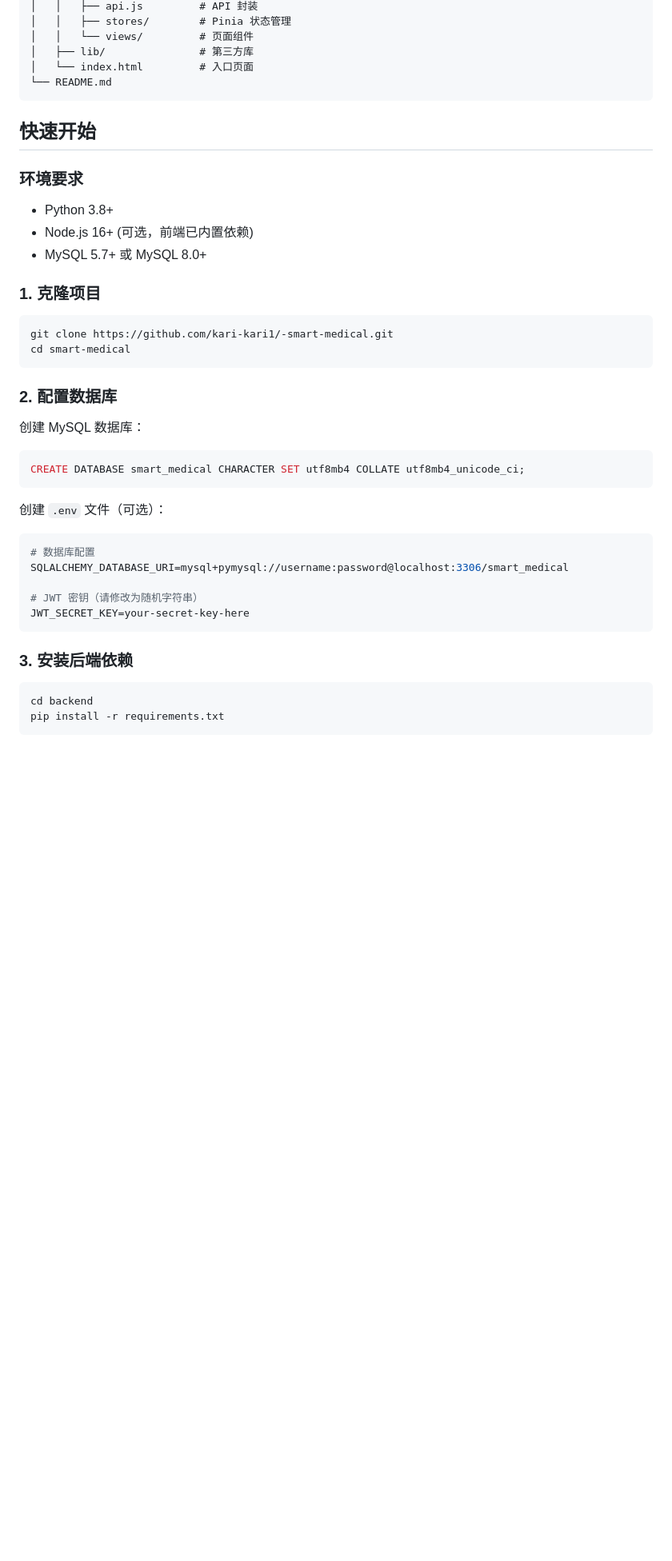
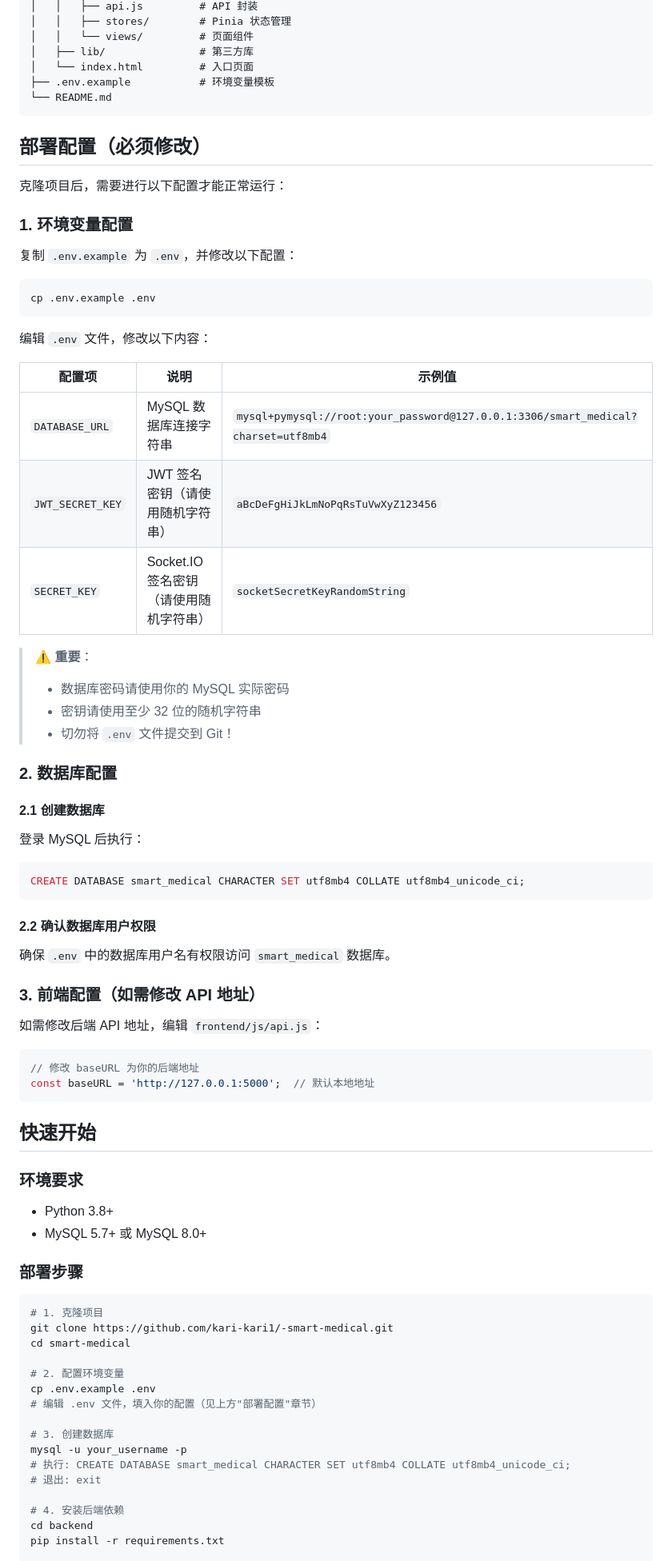
Before and after one commit to kari-kari1/-smart-medical, a Markdown page: README.md, the part around one of its changes. Shown at 80% size. Drawn GitHub-style; blank space fills up the shorter version.

Commit message:
Update README with detailed deployment configuration guide

````diff
--- a/README.md
+++ b/README.md
@@ -69,41 +70,81 @@ smart-medical/
 │   │   └── views/         # 页面组件
 │   ├── lib/               # 第三方库
 │   └── index.html         # 入口页面
+├── .env.example           # 环境变量模板
 └── README.md
+```
+
+## 部署配置（必须修改）
+
+克隆项目后，需要进行以下配置才能正常运行：
+
+### 1. 环境变量配置
+
+复制 `.env.example` 为 `.env`，并修改以下配置：
+
+```bash
+cp .env.example .env
+```
+
+编辑 `.env` 文件，修改以下内容：
+
+| 配置项 | 说明 | 示例值 |
+|--------|------|--------|
+| `DATABASE_URL` | MySQL 数据库连接字符串 | `mysql+pymysql://root:your_password@127.0.0.1:3306/smart_medical?charset=utf8mb4` |
+| `JWT_SECRET_KEY` | JWT 签名密钥（请使用随机字符串） | `aBcDeFgHiJkLmNoPqRsTuVwXyZ123456` |
+| `SECRET_KEY` | Socket.IO 签名密钥（请使用随机字符串） | `socketSecretKeyRandomString` |
+
+> ⚠️ **重要**：
+> - 数据库密码请使用你的 MySQL 实际密码
+> - 密钥请使用至少 32 位的随机字符串
+> - 切勿将 `.env` 文件提交到 Git！
+
+### 2. 数据库配置
+
+#### 2.1 创建数据库
+
+登录 MySQL 后执行：
+
+```sql
+CREATE DATABASE smart_medical CHARACTER SET utf8mb4 COLLATE utf8mb4_unicode_ci;
+```
+
+#### 2.2 确认数据库用户权限
+
+确保 `.env` 中的数据库用户名有权限访问 `smart_medical` 数据库。
+
+### 3. 前端配置（如需修改 API 地址）
+
+如需修改后端 API 地址，编辑 `frontend/js/api.js`：
+
+```javascript
+// 修改 baseURL 为你的后端地址
+const baseURL = 'http://127.0.0.1:5000';  // 默认本地地址
 ```
 
 ## 快速开始
 
 ### 环境要求
 - Python 3.8+
-- Node.js 16+ (可选，前端已内置依赖)
 - MySQL 5.7+ 或 MySQL 8.0+
 
-### 1. 克隆项目
+### 部署步骤
+
 ```bash
+# 1. 克隆项目
 git clone https://github.com/kari-kari1/-smart-medical.git
 cd smart-medical
-```
 
-### 2. 配置数据库
+# 2. 配置环境变量
+cp .env.example .env
+# 编辑 .env 文件，填入你的配置（见上方"部署配置"章节）
 
-创建 MySQL 数据库：
-```sql
-CREATE DATABASE smart_medical CHARACTER SET utf8mb4 COLLATE utf8mb4_unicode_ci;
-```
+# 3. 创建数据库
+mysql -u your_username -p
+# 执行: CREATE DATABASE smart_medical CHARACTER SET utf8mb4 COLLATE utf8mb4_unicode_ci;
+# 退出: exit
 
-创建 `.env` 文件（可选）：
-```env
-# 数据库配置
-SQLALCHEMY_DATABASE_URI=mysql+pymysql://username:password@localhost:3306/smart_medical
-
-# JWT 密钥（请修改为随机字符串）
-JWT_SECRET_KEY=your-secret-key-here
-```
-
-### 3. 安装后端依赖
-```bash
+# 4. 安装后端依赖
 cd backend
 pip install -r requirements.txt
-```
 
````
Also changed, not shown: other parts of README.md (+10 -14 lines).
